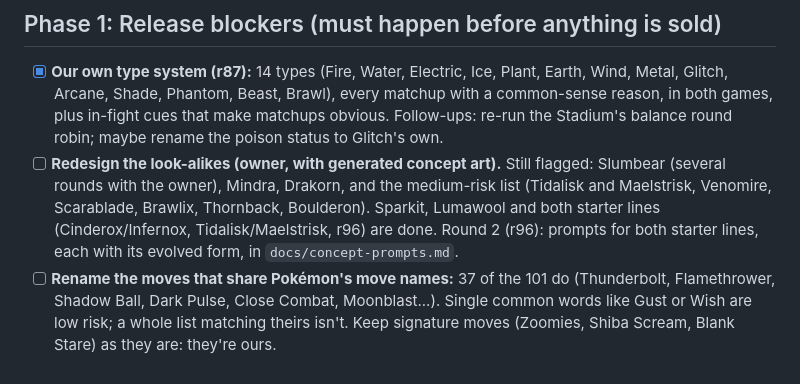
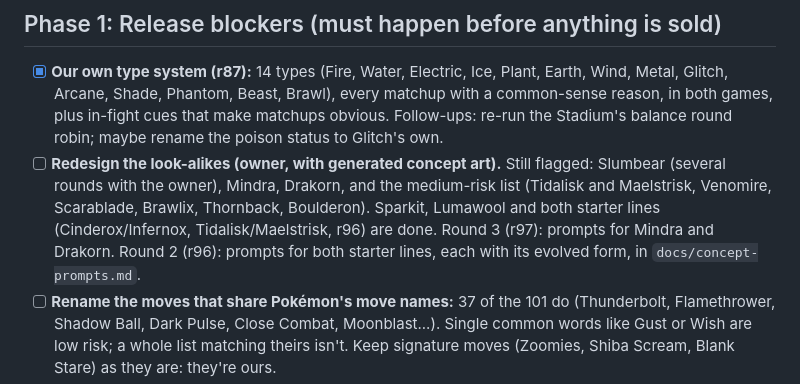
Before and after one commit to mendezm87/monster-rush, a Markdown page: ROADMAP.md, the part around the change. Drawn GitHub-style.

Commit message:
Concept prompts for redesigning Mindra and Drakorn
Co-Authored-By: Claude Opus 5.5 <noreply@anthropic.com>

```diff
--- a/ROADMAP.md
+++ b/ROADMAP.md
@@ -33,7 +33,7 @@ Coreatures, they restore and transform, and relics fuse into them. The roadmap l
 ## Phase 1: Release blockers (must happen before anything is sold)
 
 - [x] **Our own type system (r87):** 14 types (Fire, Water, Electric, Ice, Plant, Earth, Wind, Metal, Glitch, Arcane, Shade, Phantom, Beast, Brawl), every matchup with a common-sense reason, in both games, plus in-fight cues that make matchups obvious. Follow-ups: re-run the Stadium's balance round robin; maybe rename the poison status to Glitch's own.
-- [ ] **Redesign the look-alikes (owner, with generated concept art).** Still flagged: Slumbear (several rounds with the owner), Mindra, Drakorn, and the medium-risk list (Tidalisk and Maelstrisk, Venomire, Scarablade, Brawlix, Thornback, Boulderon). Sparkit, Lumawool and both starter lines (Cinderox/Infernox, Tidalisk/Maelstrisk, r96) are done. Round 2 (r96): prompts for both starter lines, each with its evolved form, in `docs/concept-prompts.md`.
+- [ ] **Redesign the look-alikes (owner, with generated concept art).** Still flagged: Slumbear (several rounds with the owner), Mindra, Drakorn, and the medium-risk list (Tidalisk and Maelstrisk, Venomire, Scarablade, Brawlix, Thornback, Boulderon). Sparkit, Lumawool and both starter lines (Cinderox/Infernox, Tidalisk/Maelstrisk, r96) are done. Round 3 (r97): prompts for Mindra and Drakorn. Round 2 (r96): prompts for both starter lines, each with its evolved form, in `docs/concept-prompts.md`.
 - [ ] **Rename the moves that share Pokémon's move names:** 37 of the 101 do (Thunderbolt, Flamethrower, Shadow Ball, Dark Pulse, Close Combat, Moonblast...). Single common words like Gust or Wish are low risk; a whole list matching theirs isn't. Keep signature moves (Zoomies, Shiba Scream, Blank Stare) as they are: they're ours.
 - [ ] **Trademark search** by a lawyer for the game and brand names (see `TODO.md`).
 - [ ] **Phone check** of the whole game on the owner's phone (memory, frame rate, controls).
```
Also changed, not shown: TODO.md (+1 -1 lines), docs/concept-prompts.md (+78 -0 lines).
